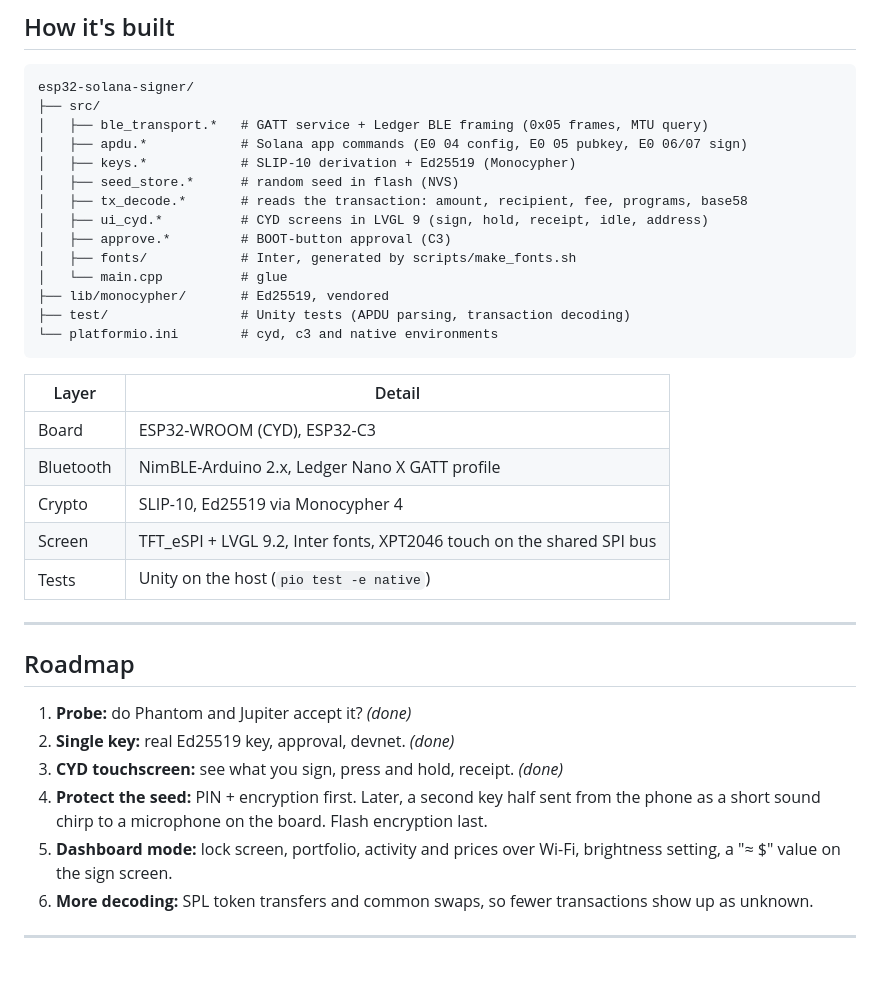
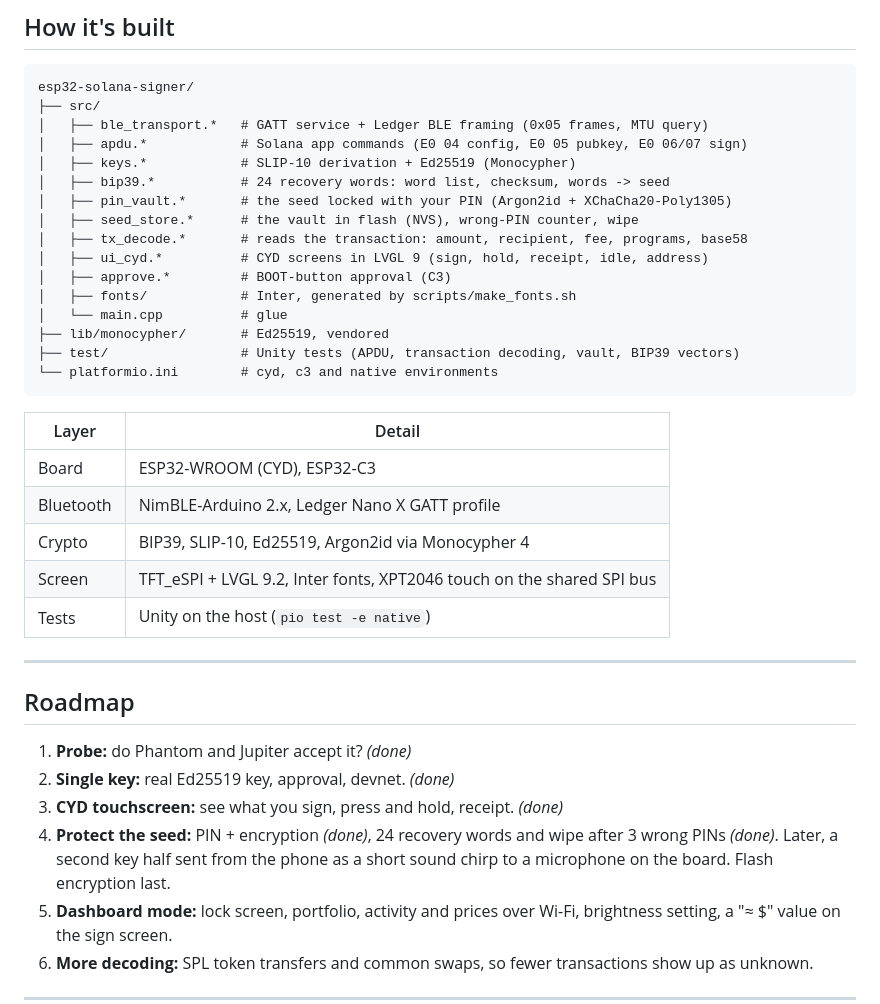
Before and after one commit to alexanxin/esp32-solana-signer, a Markdown page: README.md, the part around one of its changes. GitHub-like rendering; blank space fills up the shorter version.

````diff
--- a/README.md
+++ b/README.md
@@ -123,14 +144,16 @@ esp32-solana-signer/
 │   ├── ble_transport.*   # GATT service + Ledger BLE framing (0x05 frames, MTU query)
 │   ├── apdu.*            # Solana app commands (E0 04 config, E0 05 pubkey, E0 06/07 sign)
 │   ├── keys.*            # SLIP-10 derivation + Ed25519 (Monocypher)
-│   ├── seed_store.*      # random seed in flash (NVS)
+│   ├── bip39.*           # 24 recovery words: word list, checksum, words -> seed
+│   ├── pin_vault.*       # the seed locked with your PIN (Argon2id + XChaCha20-Poly1305)
+│   ├── seed_store.*      # the vault in flash (NVS), wrong-PIN counter, wipe
 │   ├── tx_decode.*       # reads the transaction: amount, recipient, fee, programs, base58
 │   ├── ui_cyd.*          # CYD screens in LVGL 9 (sign, hold, receipt, idle, address)
 │   ├── approve.*         # BOOT-button approval (C3)
 │   ├── fonts/            # Inter, generated by scripts/make_fonts.sh
 │   └── main.cpp          # glue
 ├── lib/monocypher/       # Ed25519, vendored
-├── test/                 # Unity tests (APDU parsing, transaction decoding)
+├── test/                 # Unity tests (APDU, transaction decoding, vault, BIP39 vectors)
 └── platformio.ini        # cyd, c3 and native environments
 ```
 
@@ -138,7 +161,7 @@ esp32-solana-signer/
 |---|---|
 | Board | ESP32-WROOM (CYD), ESP32-C3 |
 | Bluetooth | NimBLE-Arduino 2.x, Ledger Nano X GATT profile |
-| Crypto | SLIP-10, Ed25519 via Monocypher 4 |
+| Crypto | BIP39, SLIP-10, Ed25519, Argon2id via Monocypher 4 |
 | Screen | TFT_eSPI + LVGL 9.2, Inter fonts, XPT2046 touch on the shared SPI bus |
 | Tests | Unity on the host (`pio test -e native`) |
 
@@ -149,8 +172,9 @@ esp32-solana-signer/
 1. **Probe:** do Phantom and Jupiter accept it? *(done)*
 2. **Single key:** real Ed25519 key, approval, devnet. *(done)*
 3. **CYD touchscreen:** see what you sign, press and hold, receipt. *(done)*
-4. **Protect the seed:** PIN + encryption first. Later, a second key half sent from
-   the phone as a short sound chirp to a microphone on the board. Flash encryption last.
+4. **Protect the seed:** PIN + encryption *(done)*, 24 recovery words and wipe after
+   3 wrong PINs *(done)*. Later, a second key half sent from the phone as a short sound
+   chirp to a microphone on the board. Flash encryption last.
 5. **Dashboard mode:** lock screen, portfolio, activity and prices over Wi-Fi,
    brightness setting, a "≈ $" value on the sign screen.
 6. **More decoding:** SPL token transfers and common swaps, so fewer transactions
````
Also changed, not shown: other parts of README.md (+26 -5 lines), docs/screens/recovery-words.png (added), 11 other files.
